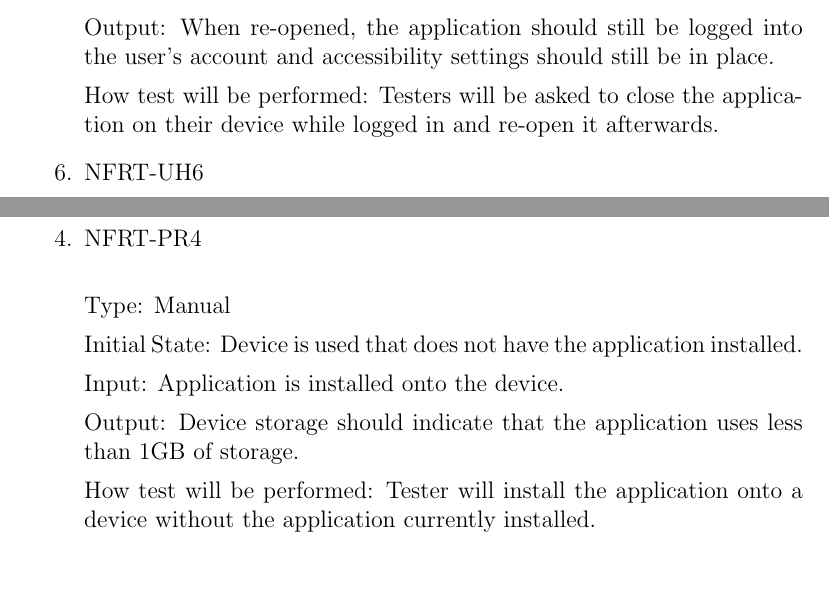
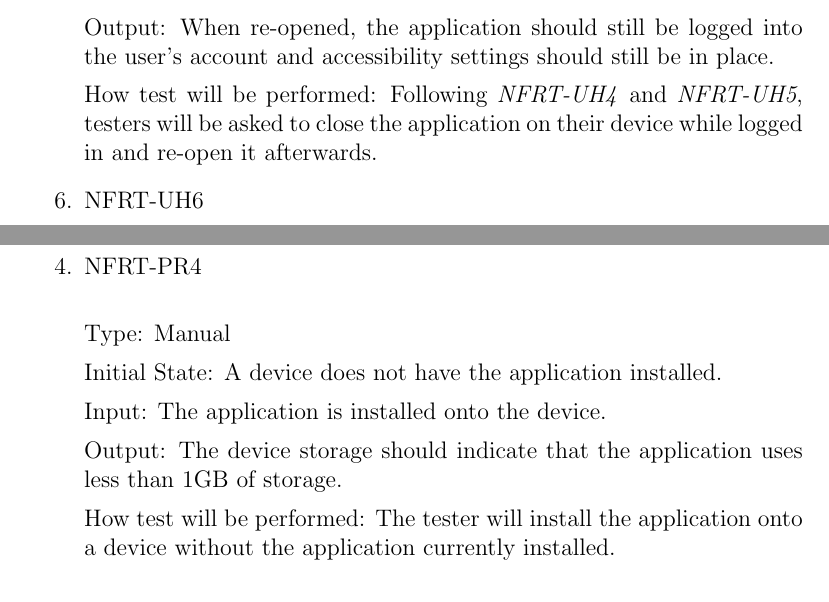
Before and after one commit to grocery-spending-tracker/grocery-spending-tracker, a LaTeX document (docs/VnVPlan/VnVPlan.tex): two parts of pages 13 and 14 of 21, joined at a grey line, cut so that both start at the same text, the shorter picture padded with empty space. Compiled offline with pdfLaTeX.

Commit message:
adjusted wording

```diff
--- a/docs/VnVPlan/VnVPlan.tex
+++ b/docs/VnVPlan/VnVPlan.tex
@@ -385,8 +385,8 @@ format for the tests given below.}
   Output: When re-opened, the application should still be logged into the user's account and accessibility
   settings should still be in place.
 
-  How test will be performed: Testers will be asked to close the application on their device while logged in and
-  re-open it afterwards.
+  How test will be performed: Following \textit{NFRT-UH4} and \textit{NFRT-UH5}, testers will be asked to
+  close the application on their device while logged in and re-open it afterwards.
 
   \item{NFRT-UH6\\}
 
@@ -438,13 +438,13 @@ format for the tests given below.}
 
   Type: Manual % would this be defined as a Static test?
 
-  Initial State: Device is used that does not have the application installed.
+  Initial State: A device does not have the application installed.
 
-  Input: Application is installed onto the device.
+  Input: The application is installed onto the device.
 
-  Output: Device storage should indicate that the application uses less than 1GB of storage.
+  Output: The device storage should indicate that the application uses less than 1GB of storage.
 
-  How test will be performed: Tester will install the application onto a device without the application currently
+  How test will be performed: The tester will install the application onto a device without the application currently
   installed.
 \end{enumerate}
 
```
Also changed, not shown: docs/VnVPlan/VnVPlan.tex (12 more changed lines).
